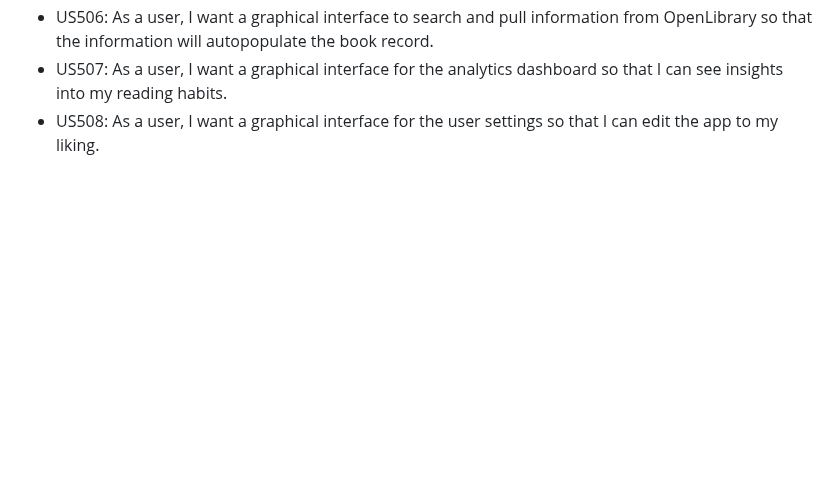
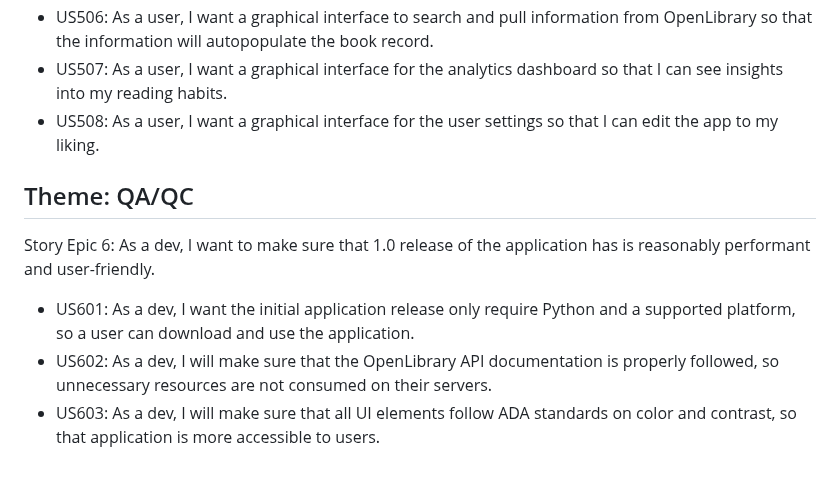
Before and after one commit to cpgeersen/Book-Tracker, a Markdown page: docs/user_stories.md, the part around the change. Rendered like a GitHub page; blank space fills up the shorter version.

Commit message:
Add user stories for QA/QC

```diff
--- a/docs/user_stories.md
+++ b/docs/user_stories.md
@@ -52,3 +52,9 @@ information will autopopulate the book record.
 - US507: As a user, I want a graphical interface for the analytics dashboard so that I can see insights into my reading
 habits.
 - US508: As a user, I want a graphical interface for the user settings so that I can edit the app to my liking.
+
+## Theme: QA/QC
+Story Epic 6: As a dev, I want to make sure that 1.0 release of the application has is reasonably performant and user-friendly.
+- US601: As a dev, I want the initial application release only require Python and a supported platform, so a user can download and use the application.
+- US602: As a dev, I will make sure that the OpenLibrary API documentation is properly followed, so unnecessary resources are not  consumed on their servers.
+- US603: As a dev, I will make sure that all UI elements follow ADA standards on color and contrast, so that application is more accessible to users.
```
